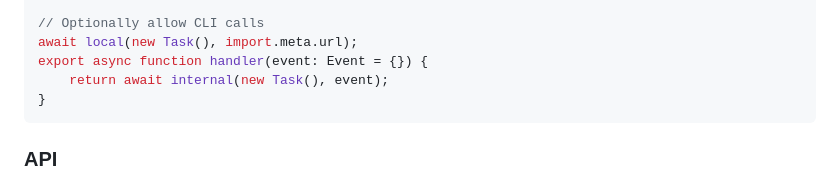
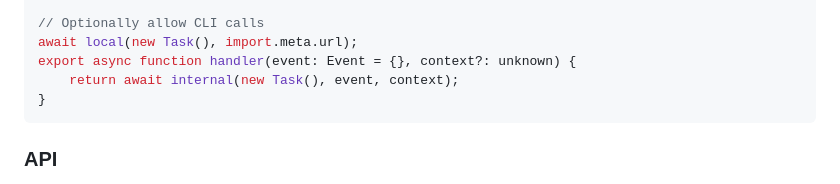
Before and after one commit to dfpc-coe/etl-base, a Markdown page: README.md, the part around the change. GitHub-like rendering.

````diff
--- a/README.md
+++ b/README.md
@@ -89,8 +89,8 @@ export default class Task extends ETL {
 
 // Optionally allow CLI calls
 await local(new Task(), import.meta.url);
-export async function handler(event: Event = {}) {
-    return await internal(new Task(), event);
+export async function handler(event: Event = {}, context?: unknown) {
+    return await internal(new Task(), event, context);
 }
 ```
 
````
